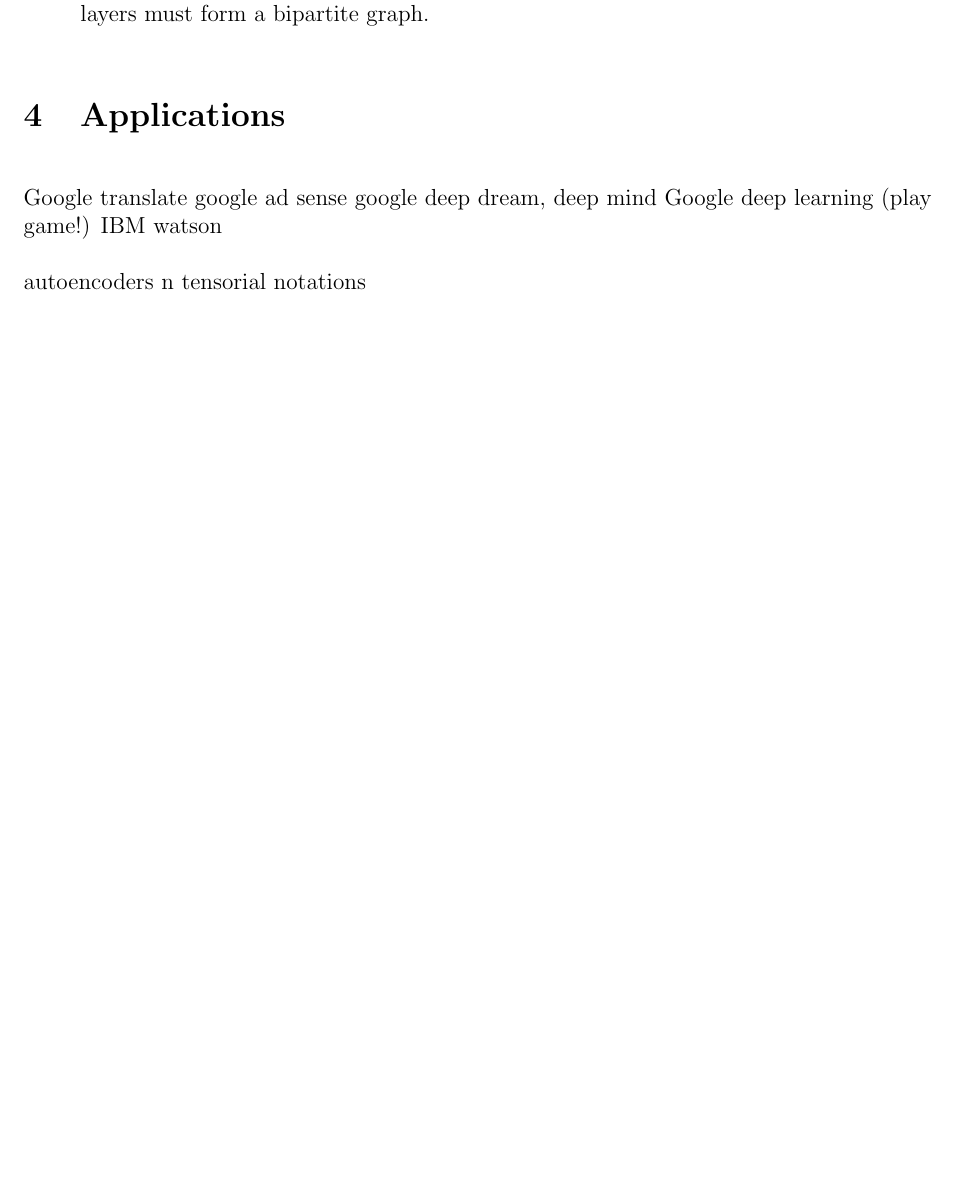
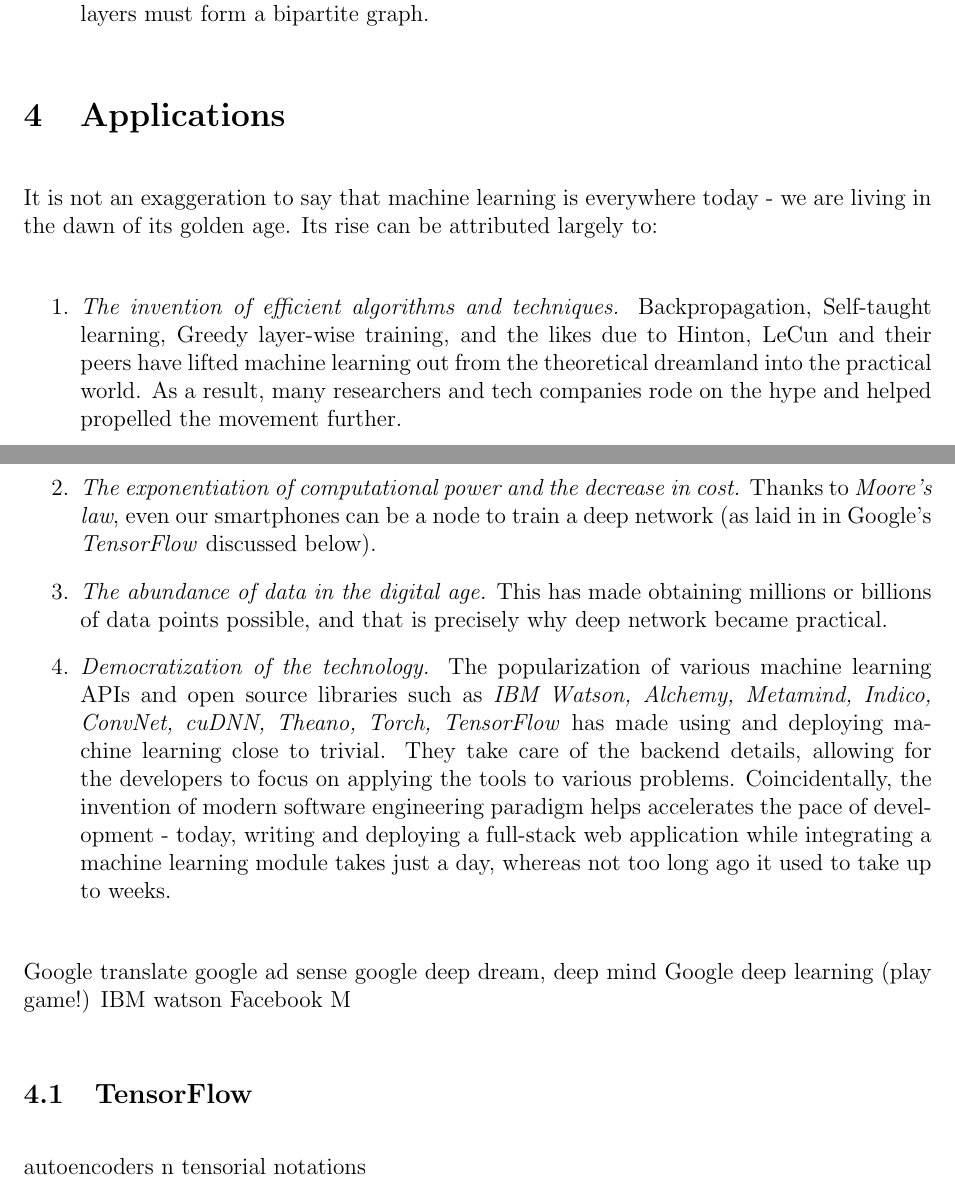
Before and after one commit to kengz/senior-project, a LaTeX paper (paper/senior-project-paper.tex): part of page 20 of 24 before the commit and two parts of pages 20 and 21 of 25 after it, the two joined at a grey line, cut so that both start at the same text, the shorter picture padded with empty space. Compiled offline with pdfLaTeX.

Commit message:
applications

```diff
--- a/paper/senior-project-paper.tex
+++ b/paper/senior-project-paper.tex
@@ -553,12 +553,26 @@
 
 
 \section{Applications}
+It is not an exaggeration to say that machine learning is everywhere today - we are living in the dawn of its golden age. Its rise can be attributed largely to:
+
+\begin{enumerate}
+	\item \emph{The invention of efficient algorithms and techniques.} Backpropagation, Self-taught learning, Greedy layer-wise training, and the likes due to Hinton, LeCun and their peers have lifted machine learning out from the theoretical dreamland into the practical world. As a result, many researchers and tech companies rode on the hype and helped propelled the movement further.
+	\item \emph{The exponentiation of computational power and the decrease in cost.} Thanks to \emph{Moore's law}, even our smartphones can be a node to train a deep network (as laid in in Google's \emph{TensorFlow} discussed below).
+	\item \emph{The abundance of data in the digital age.} This has made obtaining millions or billions of data points possible, and that is precisely why deep network became practical.
+	\item \emph{Democratization of the technology.} The popularization of various machine learning APIs and open source libraries such as \emph{IBM Watson, Alchemy, Metamind, Indico, ConvNet, cuDNN, Theano, Torch, TensorFlow} has made using and deploying machine learning close to trivial. They take care of the backend details, allowing for the developers to focus on applying the tools to various problems. Coincidentally, the invention of modern software engineering paradigm helps accelerates the pace of development - today, writing and deploying a full-stack web application while integrating a machine learning module takes just a day, whereas not too long ago it used to take up to weeks.
+\end{enumerate}
+
+
+
+
 Google translate
 google ad sense
 google deep dream, deep mind
 Google deep learning (play game!)
 IBM watson
+Facebook M
 
+\subsection{TensorFlow}
 
 
 autoencoders n tensorial notations
```
Also changed, not shown: paper/senior-project-paper.pdf.
